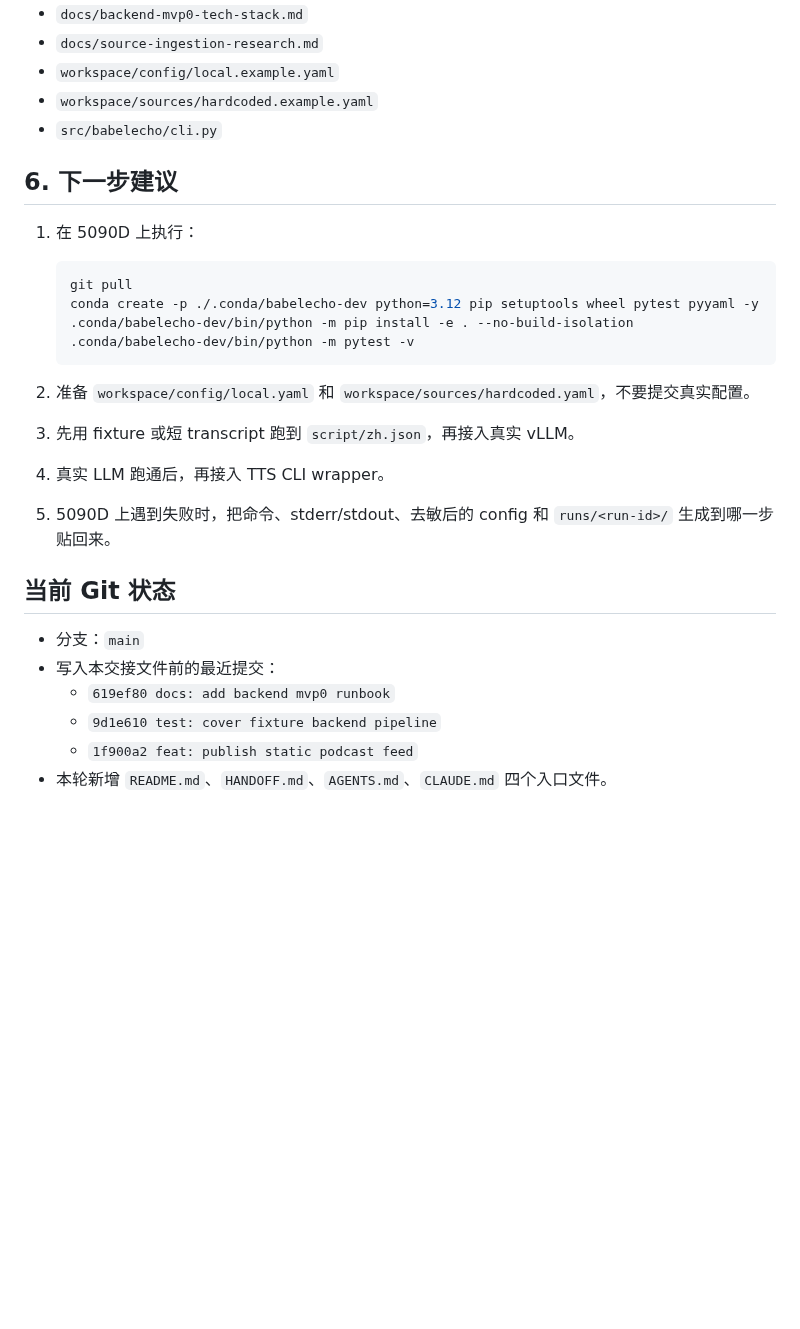
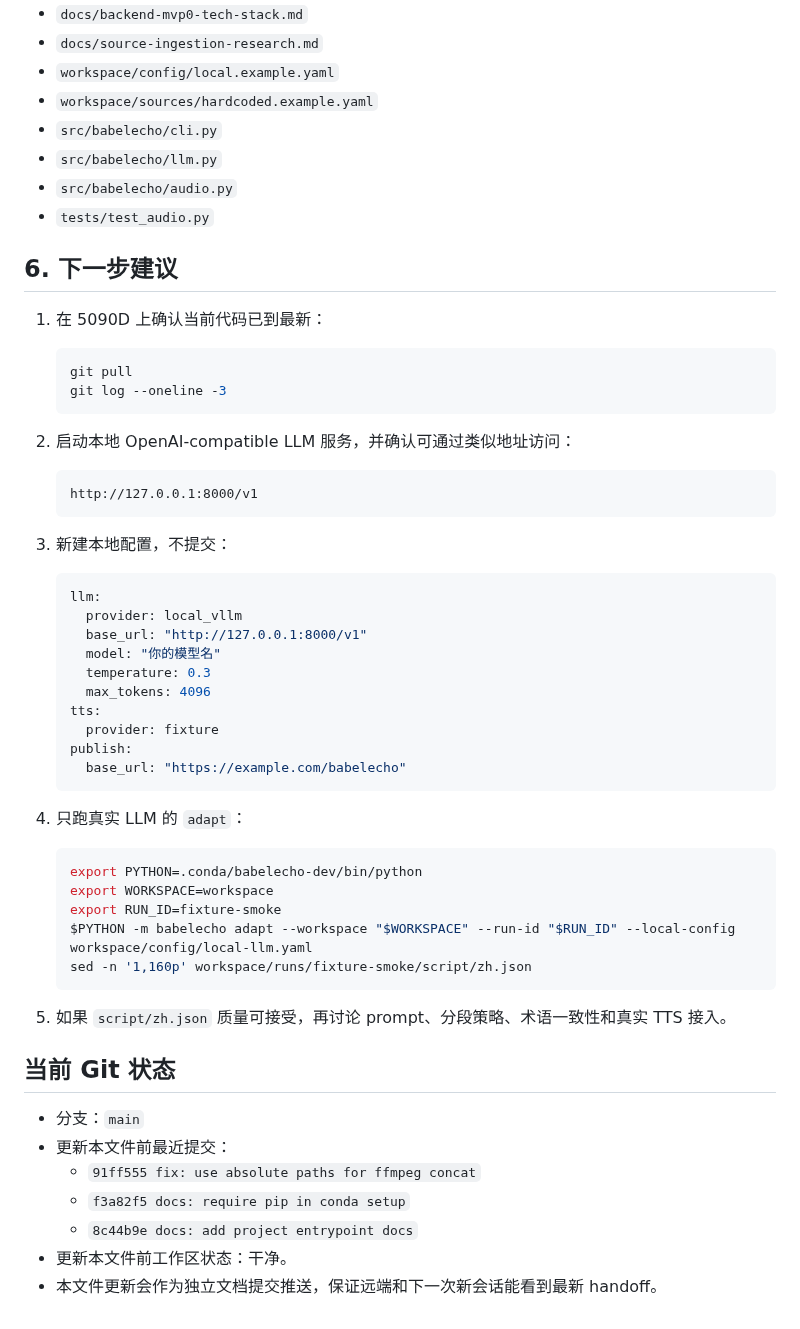
Before and after one commit to firegnu/BabelEcho, a Markdown page: HANDOFF.md, the part around one of its changes. GitHub-like rendering; blank space fills up the shorter version.

````diff
--- a/HANDOFF.md
+++ b/HANDOFF.md
@@ -59,28 +67,58 @@
 - `workspace/config/local.example.yaml`
 - `workspace/sources/hardcoded.example.yaml`
 - `src/babelecho/cli.py`
+- `src/babelecho/llm.py`
+- `src/babelecho/audio.py`
+- `tests/test_audio.py`
 
 ## 6. 下一步建议
 
-1. 在 5090D 上执行：
+1. 在 5090D 上确认当前代码已到最新：
 
    ```bash
    git pull
-   conda create -p ./.conda/babelecho-dev python=3.12 pip setuptools wheel pytest pyyaml -y
-   .conda/babelecho-dev/bin/python -m pip install -e . --no-build-isolation
-   .conda/babelecho-dev/bin/python -m pytest -v
+   git log --oneline -3
    ```
 
-2. 准备 `workspace/config/local.yaml` 和 `workspace/sources/hardcoded.yaml`，不要提交真实配置。
-3. 先用 fixture 或短 transcript 跑到 `script/zh.json`，再接入真实 vLLM。
-4. 真实 LLM 跑通后，再接入 TTS CLI wrapper。
-5. 5090D 上遇到失败时，把命令、stderr/stdout、去敏后的 config 和 `runs/<run-id>/` 生成到哪一步贴回来。
+2. 启动本地 OpenAI-compatible LLM 服务，并确认可通过类似地址访问：
+
+   ```text
+   http://127.0.0.1:8000/v1
+   ```
+
+3. 新建本地配置，不提交：
+
+   ```yaml
+   llm:
+     provider: local_vllm
+     base_url: "http://127.0.0.1:8000/v1"
+     model: "你的模型名"
+     temperature: 0.3
+     max_tokens: 4096
+   tts:
+     provider: fixture
+   publish:
+     base_url: "https://example.com/babelecho"
+   ```
+
+4. 只跑真实 LLM 的 `adapt`：
+
+   ```bash
+   export PYTHON=.conda/babelecho-dev/bin/python
+   export WORKSPACE=workspace
+   export RUN_ID=fixture-smoke
+   $PYTHON -m babelecho adapt --workspace "$WORKSPACE" --run-id "$RUN_ID" --local-config workspace/config/local-llm.yaml
+   sed -n '1,160p' workspace/runs/fixture-smoke/script/zh.json
+   ```
+
+5. 如果 `script/zh.json` 质量可接受，再讨论 prompt、分段策略、术语一致性和真实 TTS 接入。
 
 ## 当前 Git 状态
 
 - 分支：`main`
-- 写入本交接文件前的最近提交：
-  - `619ef80 docs: add backend mvp0 runbook`
-  - `9d1e610 test: cover fixture backend pipeline`
-  - `1f900a2 feat: publish static podcast feed`
-- 本轮新增 `README.md`、`HANDOFF.md`、`AGENTS.md`、`CLAUDE.md` 四个入口文件。
+- 更新本文件前最近提交：
+  - `91ff555 fix: use absolute paths for ffmpeg concat`
+  - `f3a82f5 docs: require pip in conda setup`
+  - `8c44b9e docs: add project entrypoint docs`
+- 更新本文件前工作区状态：干净。
+- 本文件更新会作为独立文档提交推送，保证远端和下一次新会话能看到最新 handoff。
````
Also changed, not shown: other parts of HANDOFF.md (+43 -35 lines).
